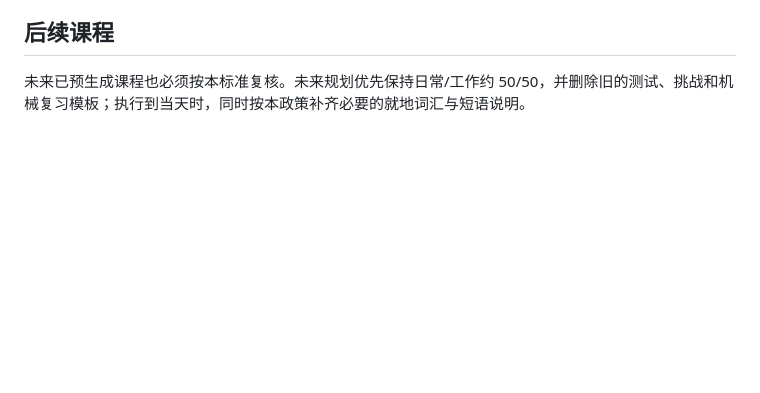
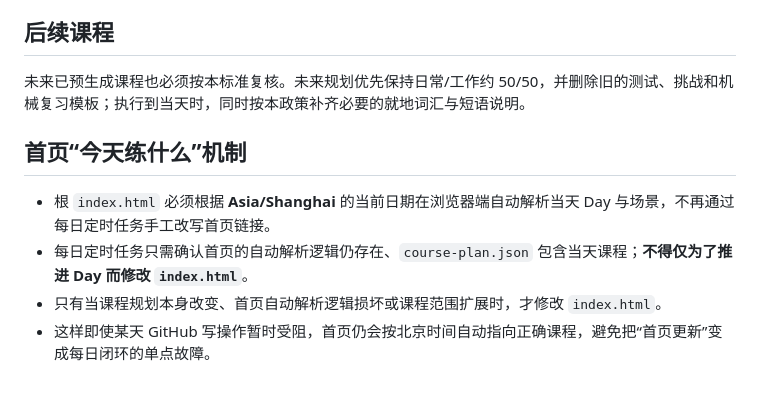
Before and after one commit to liujunyukarry/uk-business-english, a Markdown page: course-policy.md, the part around the change. GitHub-like rendering; blank space fills up the shorter version.

Commit message:
Document automatic today lesson policy

```diff
--- a/course-policy.md
+++ b/course-policy.md
@@ -44,3 +44,9 @@ Hero → 10 句主列表（含必要的就地词汇/短语说明）→ 3 组迷
 
 ## 后续课程
 未来已预生成课程也必须按本标准复核。未来规划优先保持日常/工作约 50/50，并删除旧的测试、挑战和机械复习模板；执行到当天时，同时按本政策补齐必要的就地词汇与短语说明。
+
+## 首页“今天练什么”机制
+- 根 `index.html` 必须根据 **Asia/Shanghai** 的当前日期在浏览器端自动解析当天 Day 与场景，不再通过每日定时任务手工改写首页链接。
+- 每日定时任务只需确认首页的自动解析逻辑仍存在、`course-plan.json` 包含当天课程；**不得仅为了推进 Day 而修改 `index.html`**。
+- 只有当课程规划本身改变、首页自动解析逻辑损坏或课程范围扩展时，才修改 `index.html`。
+- 这样即使某天 GitHub 写操作暂时受阻，首页仍会按北京时间自动指向正确课程，避免把“首页更新”变成每日闭环的单点故障。
```
